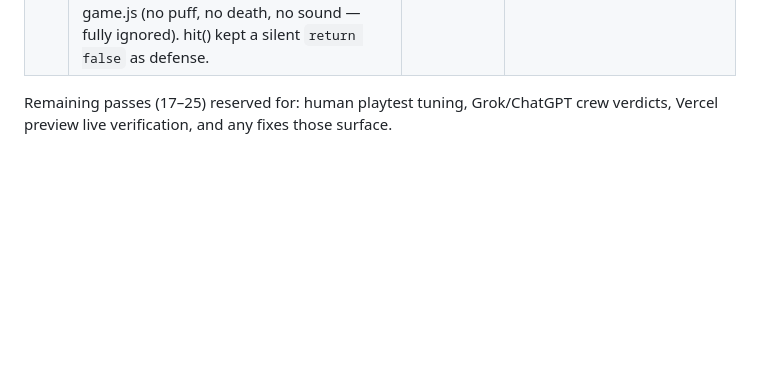
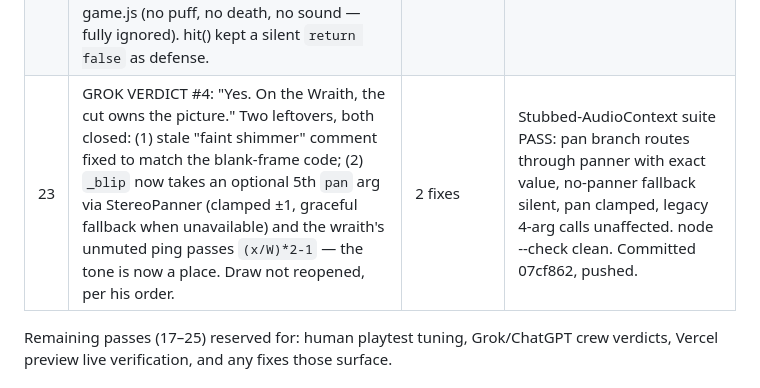
Before and after one commit to knoxkiminou1-byte/static-cut, a Markdown page: PASS-LOG.md, the part around the change. GitHub-like rendering; blank space fills up the shorter version.

Commit message:
PASS-LOG: pass 23 (Grok verdict #4 leftovers, verified)

```diff
--- a/PASS-LOG.md
+++ b/PASS-LOG.md
@@ -31,6 +31,7 @@ half-res phosphor buffer. All art/audio procedural (free-tier-only law).
 | 20 | Parent code review: render.js screens compositor (drawBoot 3-stage ident, drawTitle hero + controls copy, drawHUD heat/boss-HP/mute indicator/brand, _plate) | 0 fixes | Clean pass — verified: boot ident timing, title copy matches actual controls (WASD/mouse/click/Space + full-keyboard note), boss HP bar only renders when boss exists, `// SILENCE //` indicator tied to muting state, Built by AAFC on HUD + title. No changes needed. |
 | 21 | GROK VERDICT #2 → BUILD. "The picture does not depend on the cut": Operator was a 32px HUD token; mute real to the ear, optional to the eye. Shipped his exact prescription: (1) WRAITH — 5th enemy, a frequency with no body; unmuted = faint shimmer, intangible (bullets pass through, contact harmless); muted = snaps solid with reveal shockwave + tone, vulnerable, silence kills = counter-kills. 2 wraiths in Band 3 FEEDBACK LOOP (run total stays 52, verified). (2) OPERATOR POSE SET — idle breathing, move (body twists toward movement vs aim + bob + streaks), hit (X-eyes), overheat collapse (slump, flatlined red VU bars, static ticks); technician read via headset band, blinking antenna, chest dial. | 2 features | node --check clean on all touched files; headless Wraith suite PASS (6/6: intangible unmuted, hit blocked, solidifies muted, reveal fires once, hits damage, counter flag); enemy total 52 confirmed. Committed + pushed. CONCEPT.md amended (§14). |
 | 22 | GROK VERDICT #3 → BUILD. He was right again: two leaks — (1) shimmer drawn at alpha 0.10–0.16 meant you could walk up to the ghost then mute; (2) pass-through `audio.hit()` confirmed its position when shot. Fixed exactly as prescribed: unmuted draw returns before any stroke (BLANK FRAME — verified 0 strokes/0 fills headless); the only unmuted tell is a faint positional sine ping every ~2.4–4s; bullets now skip intangible enemies entirely in game.js (no puff, no death, no sound — fully ignored). hit() kept a silent `return false` as defense. | 3 fixes | Headless suite PASS: faint tone fires, no HIT confirm, hit() silent false, blank frame unmuted, solid body (4 strokes + core) muted. Committed e3682a0, pushed. |
+| 23 | GROK VERDICT #4: "Yes. On the Wraith, the cut owns the picture." Two leftovers, both closed: (1) stale "faint shimmer" comment fixed to match the blank-frame code; (2) `_blip` now takes an optional 5th `pan` arg via StereoPanner (clamped ±1, graceful fallback when unavailable) and the wraith's unmuted ping passes `(x/W)*2-1` — the tone is now a place. Draw not reopened, per his order. | 2 fixes | Stubbed-AudioContext suite PASS: pan branch routes through panner with exact value, no-panner fallback silent, pan clamped, legacy 4-arg calls unaffected. node --check clean. Committed 07cf862, pushed. |
 
 Remaining passes (17–25) reserved for: human playtest tuning, Grok/ChatGPT crew verdicts,
 Vercel preview live verification, and any fixes those surface.
```
